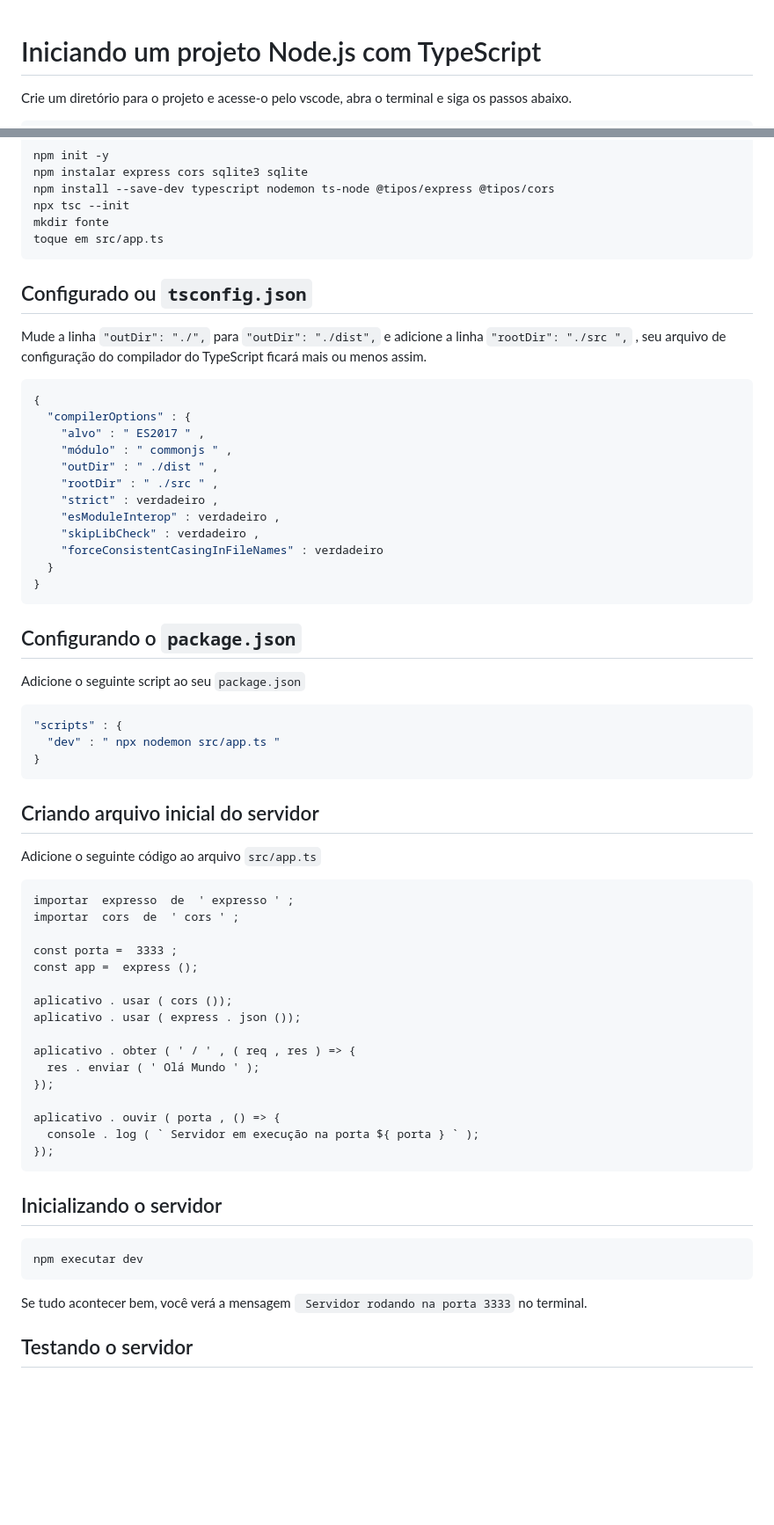
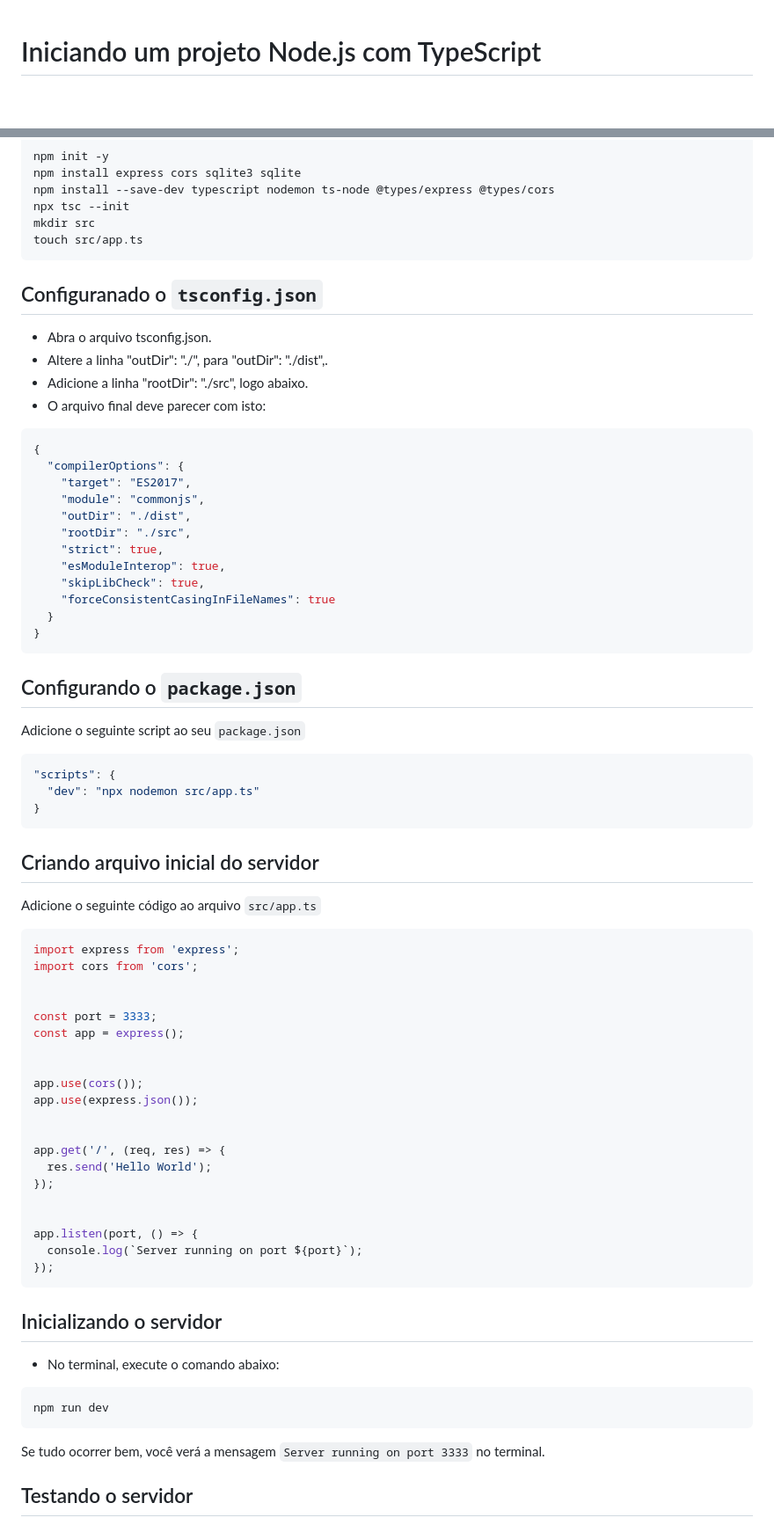
Before and after one commit to raquelgw/2024-IA22-2TRI, a Markdown page: README.md, 2 parts joined by grey strips. Shown at 88% size. Drawn GitHub-style; blank space fills up the shorter version.

Commit message:
18/08

````diff
--- a/README.md
+++ b/README.md
@@ -1,4 +1,3 @@
 # Iniciando um projeto Node.js com TypeScript
 
-Crie um diretório para o projeto e acesse-o pelo vscode, abra o terminal e siga os passos abaixo.
 
@@ -6,70 +25,91 @@ Crie um diretório para o projeto e acesse-o pelo vscode, abra o terminal e siga
 npm init -y
-npm instalar express cors sqlite3 sqlite
-npm install --save-dev typescript nodemon ts-node @tipos/express @tipos/cors
+npm install express cors sqlite3 sqlite
+npm install --save-dev typescript nodemon ts-node @types/express @types/cors
 npx tsc --init
-mkdir fonte
-toque em src/app.ts
+mkdir src
+touch src/app.ts
 ```
 
-## Configurado ou ` tsconfig.json `
 
-Mude a linha ``` "outDir": "./", ``` para ``` "outDir": "./dist", ``` e adicione a linha ``` "rootDir": "./src ", ``` , seu arquivo de configuração do compilador do TypeScript ficará mais ou menos assim.
+## Configuranado o `tsconfig.json`
 
-``` json
+
+- Abra o arquivo tsconfig.json.
+- Altere a linha "outDir": "./", para "outDir": "./dist",.
+- Adicione a linha "rootDir": "./src", logo abaixo.
+- O arquivo final deve parecer com isto:
+
+
+```json
 {
-  "compilerOptions" : {
-    "alvo" : " ES2017 " ,
-    "módulo" : " commonjs " ,
-    "outDir" : " ./dist " ,
-    "rootDir" : " ./src " ,
-    "strict" : verdadeiro ,
-    "esModuleInterop" : verdadeiro ,
-    "skipLibCheck" : verdadeiro ,
-    "forceConsistentCasingInFileNames" : verdadeiro
+  "compilerOptions": {
+    "target": "ES2017",
+    "module": "commonjs",
+    "outDir": "./dist",
+    "rootDir": "./src",
+    "strict": true,
+    "esModuleInterop": true,
+    "skipLibCheck": true,
+    "forceConsistentCasingInFileNames": true
   }
 }
 ```
 
-## Configurando o ` package.json `
 
-Adicione o seguinte script ao seu ` package.json `
+## Configurando o `package.json`
 
-``` json
-"scripts" : {
-  "dev" : " npx nodemon src/app.ts "
+
+Adicione o seguinte script ao seu `package.json`
+
+
+```json
+"scripts": {
+  "dev": "npx nodemon src/app.ts"
 }
 ```
 
+
 ## Criando arquivo inicial do servidor
 
-Adicione o seguinte código ao arquivo ` src/app.ts `
 
-``` datilografado
-importar  expresso  de  ' expresso ' ;
-importar  cors  de  ' cors ' ;
+Adicione o seguinte código ao arquivo `src/app.ts`
 
-const porta =  3333 ;
-const app =  express ();
 
-aplicativo . usar ( cors ());
-aplicativo . usar ( express . json ());
+```typescript
+import express from 'express';
+import cors from 'cors';
 
-aplicativo . obter ( ' / ' , ( req , res ) => {
-  res . enviar ( ' Olá Mundo ' );
+
+const port = 3333;
+const app = express();
+
+
+app.use(cors());
+app.use(express.json());
+
+
+app.get('/', (req, res) => {
+  res.send('Hello World');
 });
 
-aplicativo . ouvir ( porta , () => {
-  console . log ( ` Servidor em execução na porta ${ porta } ` );
+
+app.listen(port, () => {
+  console.log(`Server running on port ${port}`);
 });
 ```
 
+
 ## Inicializando o servidor
 
-``` bater
-npm executar dev
+
+- No terminal, execute o comando abaixo:
+```bash
+npm run dev
 ```
 
-Se tudo acontecer bem, você verá a mensagem ` Servidor rodando na porta 3333` no terminal.
+
+Se tudo ocorrer bem, você verá a mensagem `Server running on port 3333` no terminal.
+
 
 ## Testando o servidor
 
````
Also changed, not shown: other parts of README.md (+29 -2 lines), imagens/browser.png (added), imagens/code.png (added), imagens/codespace.png (added), imagens/new.png (added), imagens/ports.png (added), imagens/repository.png (added).
